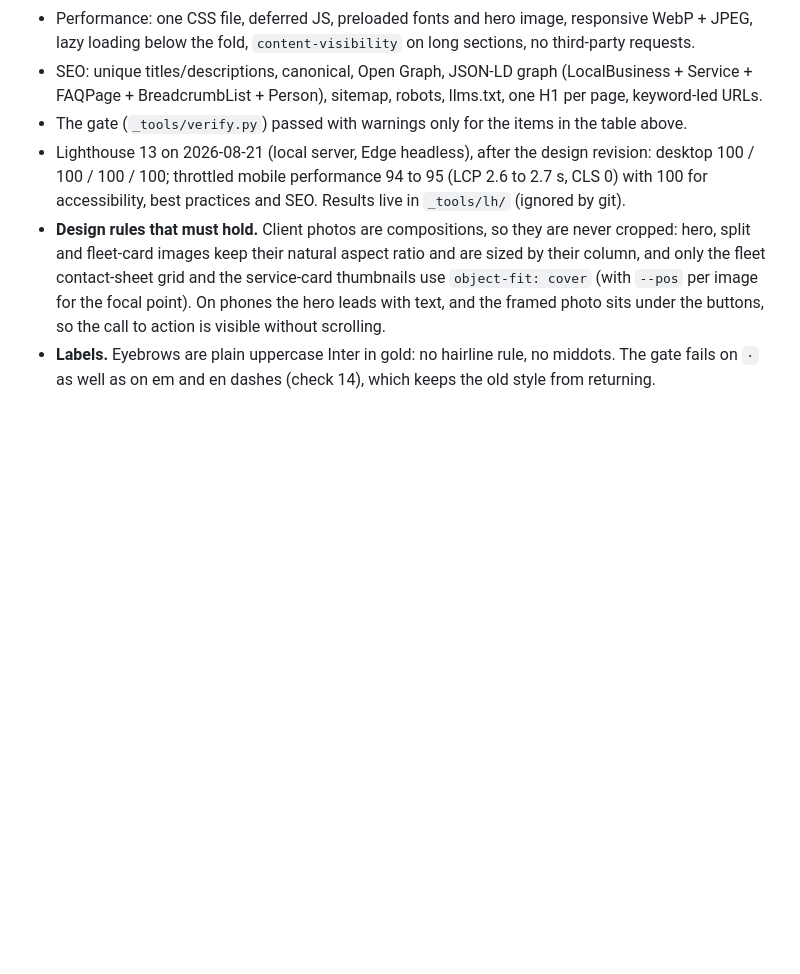
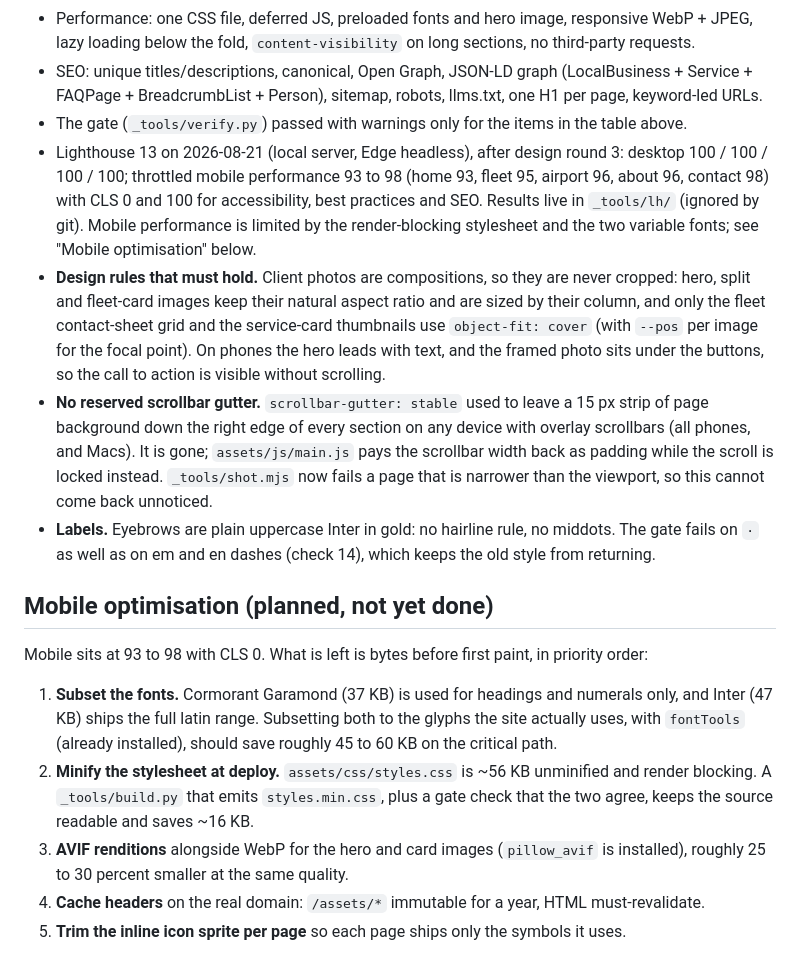
Before and after one commit to agency-wo/comfort-luxury-rides-website, a Markdown page: README.md, the part around the change. Drawn GitHub-style; blank space fills up the shorter version.

Commit message:
README: record round 3 results, the scrollbar-gutter fix and the mobile optimisation plan

```diff
--- a/README.md
+++ b/README.md
@@ -153,13 +153,35 @@ review link in follow-up messages to clients.
 - SEO: unique titles/descriptions, canonical, Open Graph, JSON-LD graph (LocalBusiness + Service +
   FAQPage + BreadcrumbList + Person), sitemap, robots, llms.txt, one H1 per page, keyword-led URLs.
 - The gate (`_tools/verify.py`) passed with warnings only for the items in the table above.
-- Lighthouse 13 on 2026-08-21 (local server, Edge headless), after the design revision: desktop
-  100 / 100 / 100 / 100; throttled mobile performance 94 to 95 (LCP 2.6 to 2.7 s, CLS 0) with 100
-  for accessibility, best practices and SEO. Results live in `_tools/lh/` (ignored by git).
+- Lighthouse 13 on 2026-08-21 (local server, Edge headless), after design round 3: desktop
+  100 / 100 / 100 / 100; throttled mobile performance 93 to 98 (home 93, fleet 95, airport 96,
+  about 96, contact 98) with CLS 0 and 100 for accessibility, best practices and SEO. Results
+  live in `_tools/lh/` (ignored by git). Mobile performance is limited by the render-blocking
+  stylesheet and the two variable fonts; see "Mobile optimisation" below.
 - **Design rules that must hold.** Client photos are compositions, so they are never cropped:
   hero, split and fleet-card images keep their natural aspect ratio and are sized by their column,
   and only the fleet contact-sheet grid and the service-card thumbnails use `object-fit: cover`
   (with `--pos` per image for the focal point). On phones the hero leads with text, and the framed
   photo sits under the buttons, so the call to action is visible without scrolling.
+- **No reserved scrollbar gutter.** `scrollbar-gutter: stable` used to leave a 15 px strip of page
+  background down the right edge of every section on any device with overlay scrollbars (all phones,
+  and Macs). It is gone; `assets/js/main.js` pays the scrollbar width back as padding while the
+  scroll is locked instead. `_tools/shot.mjs` now fails a page that is narrower than the viewport,
+  so this cannot come back unnoticed.
 - **Labels.** Eyebrows are plain uppercase Inter in gold: no hairline rule, no middots. The gate
   fails on `·` as well as on em and en dashes (check 14), which keeps the old style from returning.
+
+## Mobile optimisation (planned, not yet done)
+
+Mobile sits at 93 to 98 with CLS 0. What is left is bytes before first paint, in priority order:
+
+1. **Subset the fonts.** Cormorant Garamond (37 KB) is used for headings and numerals only, and
+   Inter (47 KB) ships the full latin range. Subsetting both to the glyphs the site actually uses,
+   with `fontTools` (already installed), should save roughly 45 to 60 KB on the critical path.
+2. **Minify the stylesheet at deploy.** `assets/css/styles.css` is ~56 KB unminified and render
+   blocking. A `_tools/build.py` that emits `styles.min.css`, plus a gate check that the two agree,
+   keeps the source readable and saves ~16 KB.
+3. **AVIF renditions** alongside WebP for the hero and card images (`pillow_avif` is installed),
+   roughly 25 to 30 percent smaller at the same quality.
+4. **Cache headers** on the real domain: `/assets/*` immutable for a year, HTML must-revalidate.
+5. **Trim the inline icon sprite per page** so each page ships only the symbols it uses.
```
